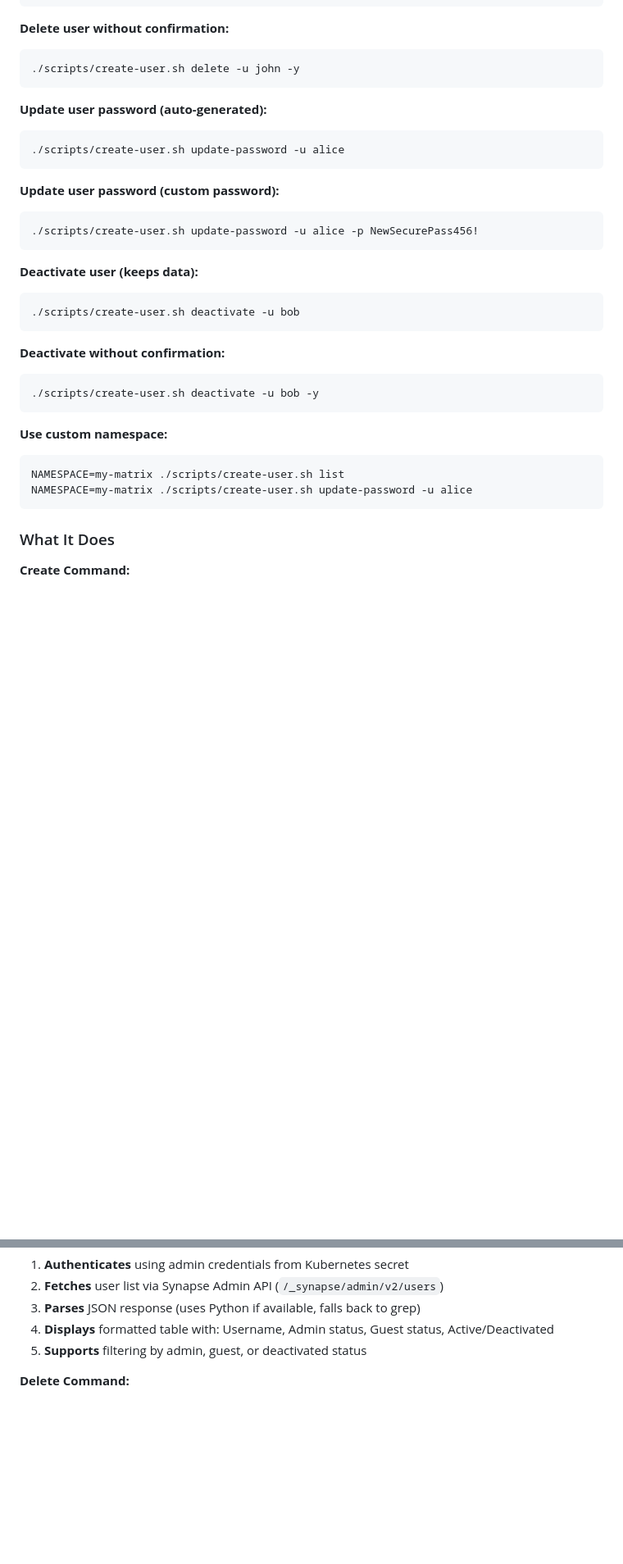
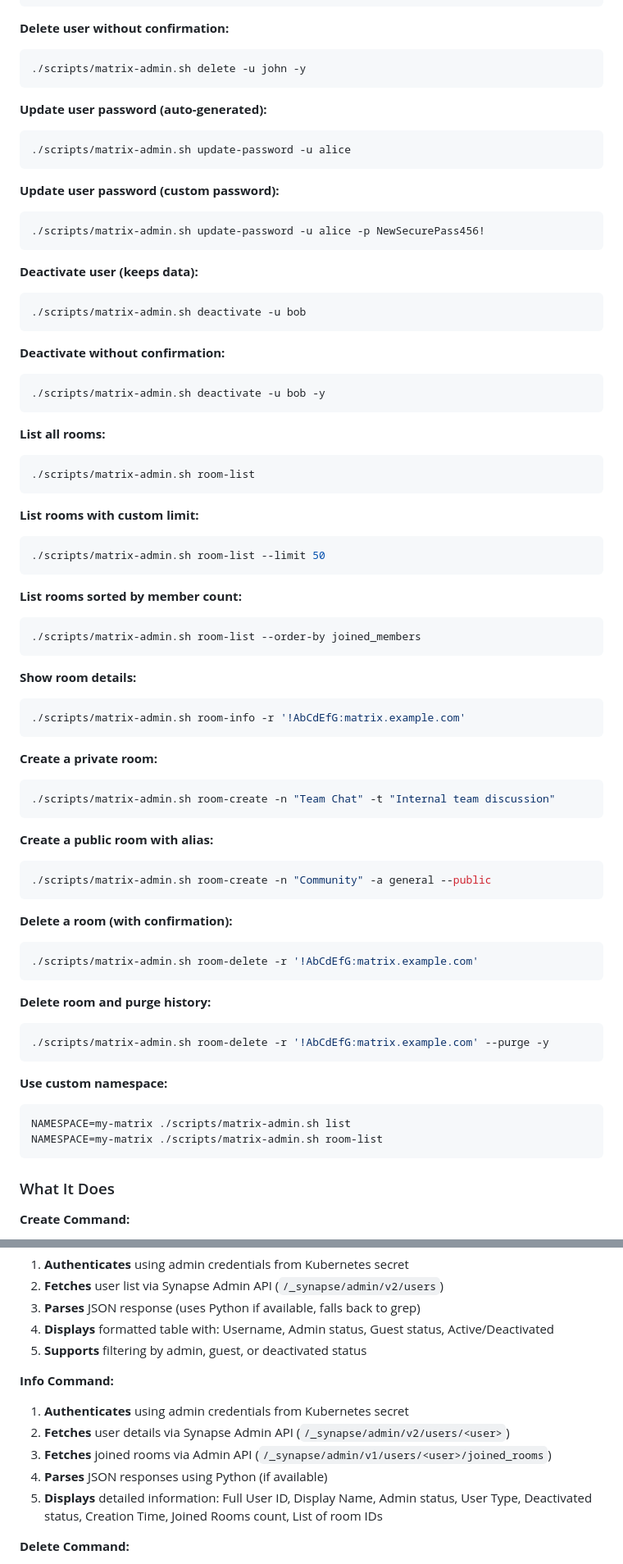
Before and after one commit to ludolac/matrix-synapse-stack, a Markdown page: scripts/README.md, 2 parts joined by grey strips. Shown: that part at 82% size. GitHub-like rendering; blank space fills up the shorter version.

````diff
--- a/scripts/README.md
+++ b/scripts/README.md
@@ -337,33 +386,73 @@ RELEASE_NAME           Helm release name (default: matrix-synapse)
 
 **Delete user without confirmation:**
 ```bash
-./scripts/create-user.sh delete -u john -y
+./scripts/matrix-admin.sh delete -u john -y
 ```
 
 **Update user password (auto-generated):**
 ```bash
-./scripts/create-user.sh update-password -u alice
+./scripts/matrix-admin.sh update-password -u alice
 ```
 
 **Update user password (custom password):**
 ```bash
-./scripts/create-user.sh update-password -u alice -p NewSecurePass456!
+./scripts/matrix-admin.sh update-password -u alice -p NewSecurePass456!
 ```
 
 **Deactivate user (keeps data):**
 ```bash
-./scripts/create-user.sh deactivate -u bob
+./scripts/matrix-admin.sh deactivate -u bob
 ```
 
 **Deactivate without confirmation:**
 ```bash
-./scripts/create-user.sh deactivate -u bob -y
+./scripts/matrix-admin.sh deactivate -u bob -y
+```
+
+**List all rooms:**
+```bash
+./scripts/matrix-admin.sh room-list
+```
+
+**List rooms with custom limit:**
+```bash
+./scripts/matrix-admin.sh room-list --limit 50
+```
+
+**List rooms sorted by member count:**
+```bash
+./scripts/matrix-admin.sh room-list --order-by joined_members
+```
+
+**Show room details:**
+```bash
+./scripts/matrix-admin.sh room-info -r '!AbCdEfG:matrix.example.com'
+```
+
+**Create a private room:**
+```bash
+./scripts/matrix-admin.sh room-create -n "Team Chat" -t "Internal team discussion"
+```
+
+**Create a public room with alias:**
+```bash
+./scripts/matrix-admin.sh room-create -n "Community" -a general --public
+```
+
+**Delete a room (with confirmation):**
+```bash
+./scripts/matrix-admin.sh room-delete -r '!AbCdEfG:matrix.example.com'
+```
+
+**Delete room and purge history:**
+```bash
+./scripts/matrix-admin.sh room-delete -r '!AbCdEfG:matrix.example.com' --purge -y
 ```
 
 **Use custom namespace:**
 ```bash
-NAMESPACE=my-matrix ./scripts/create-user.sh list
-NAMESPACE=my-matrix ./scripts/create-user.sh update-password -u alice
+NAMESPACE=my-matrix ./scripts/matrix-admin.sh list
+NAMESPACE=my-matrix ./scripts/matrix-admin.sh room-list
 ```
 
 ### What It Does
@@ -382,6 +471,13 @@ NAMESPACE=my-matrix ./scripts/create-user.sh update-password -u alice
 3. **Parses** JSON response (uses Python if available, falls back to grep)
 4. **Displays** formatted table with: Username, Admin status, Guest status, Active/Deactivated
 5. **Supports** filtering by admin, guest, or deactivated status
+
+**Info Command:**
+1. **Authenticates** using admin credentials from Kubernetes secret
+2. **Fetches** user details via Synapse Admin API (`/_synapse/admin/v2/users/<user>`)
+3. **Fetches** joined rooms via Admin API (`/_synapse/admin/v1/users/<user>/joined_rooms`)
+4. **Parses** JSON responses using Python (if available)
+5. **Displays** detailed information: Full User ID, Display Name, Admin status, User Type, Deactivated status, Creation Time, Joined Rooms count, List of room IDs
 
 **Delete Command:**
 1. **Confirms** deletion with user (unless `-y` flag provided)
````
Also changed, not shown: other parts of scripts/README.md (+105 -27 lines).
